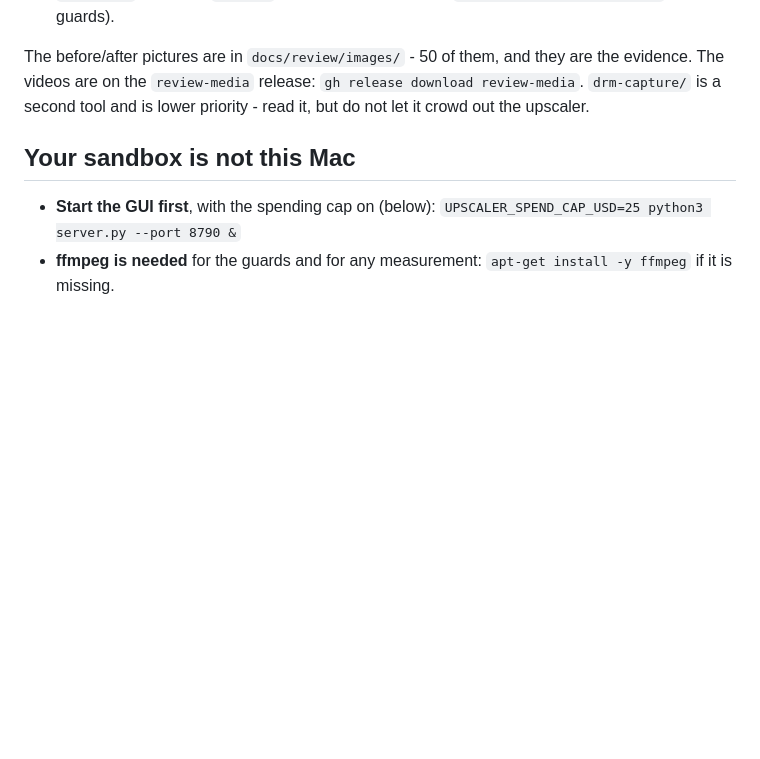
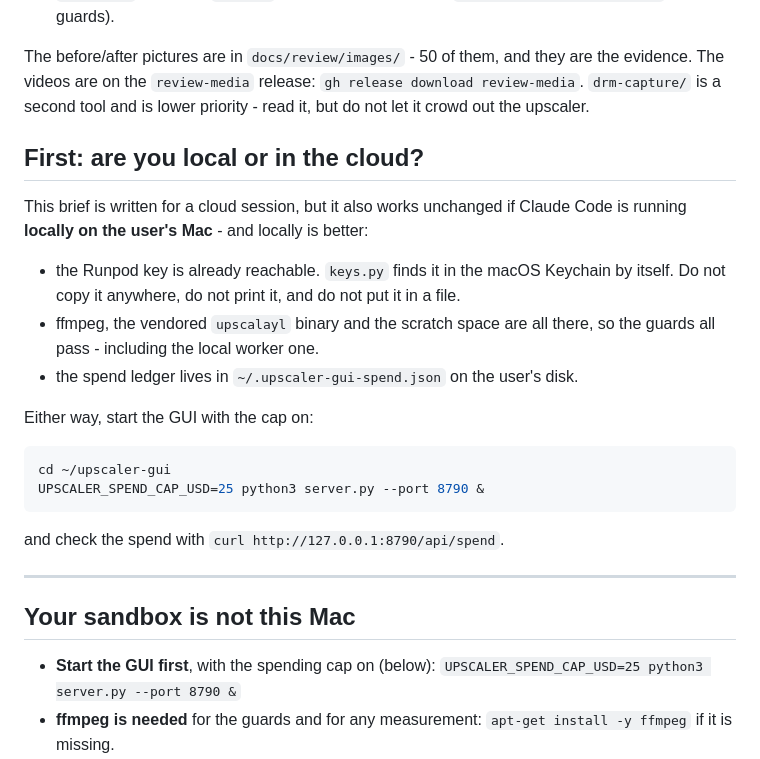
Before and after one commit to vochic03/upscaler-gui, a Markdown page: docs/review/CLAUDE-PROMPT.md, the part around the change. GitHub-like rendering; blank space fills up the shorter version.

Commit message:
the brief covers a local session too, where the keychain already has the key

````diff
--- a/docs/review/CLAUDE-PROMPT.md
+++ b/docs/review/CLAUDE-PROMPT.md
@@ -50,6 +50,30 @@ The before/after pictures are in `docs/review/images/` - 50 of them, and
 they are the evidence. The videos are on the `review-media` release:
 `gh release download review-media`. `drm-capture/` is a second tool and
 is lower priority - read it, but do not let it crowd out the upscaler.
+
+## First: are you local or in the cloud?
+
+This brief is written for a cloud session, but it also works unchanged if
+Claude Code is running **locally on the user's Mac** - and locally is
+better:
+
+- the Runpod key is already reachable. `keys.py` finds it in the macOS
+  Keychain by itself. Do not copy it anywhere, do not print it, and do not
+  put it in a file.
+- ffmpeg, the vendored `upscalayl` binary and the scratch space are all
+  there, so the guards all pass - including the local worker one.
+- the spend ledger lives in `~/.upscaler-gui-spend.json` on the user's disk.
+
+Either way, start the GUI with the cap on:
+
+```bash
+cd ~/upscaler-gui
+UPSCALER_SPEND_CAP_USD=25 python3 server.py --port 8790 &
+```
+
+and check the spend with `curl http://127.0.0.1:8790/api/spend`.
+
+---
 
 ## Your sandbox is not this Mac
 
````
